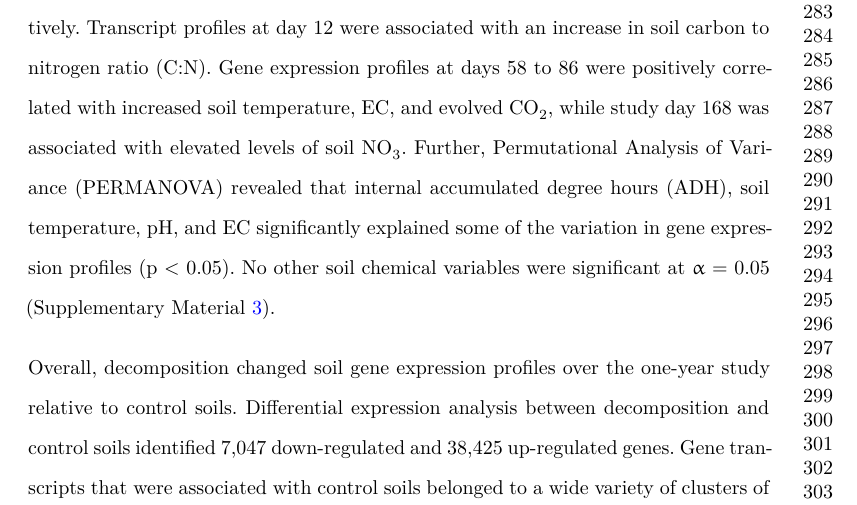
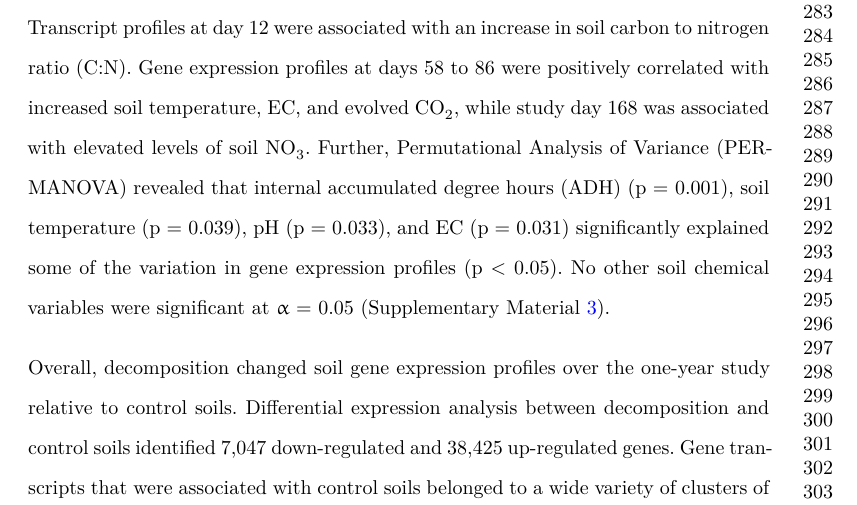
Before and after one commit to amason30/Mason_MetaT_BMC_2024, a LaTeX paper (manuscript/Nat_com/transcripts.tex): part of page 7 of 44, cut so that both start at the same text. The pictures show the PDF file manuscript/Nat_com/transcripts.pdf that the author committed with the source.

Commit message:
add PERMANOVA p-values to the text

```diff
--- a/manuscript/Nat_com/transcripts.tex
+++ b/manuscript/Nat_com/transcripts.tex
@@ -393,10 +393,10 @@ profiles at days 58 to 86 were positively correlated with increased soil
 temperature, EC, and evolved CO\textsubscript{2}, while study day 168
 was associated with elevated levels of soil NO\textsubscript{3}.
 Further, Permutational Analysis of Variance (PERMANOVA) revealed that
-internal accumulated degree hours (ADH), soil temperature, pH, and EC
-significantly explained some of the variation in gene expression
-profiles (p \textless{} 0.05). No other soil chemical variables were
-significant at \textalpha~= 0.05
+internal accumulated degree hours (ADH) (p = 0.001), soil temperature (p
+= 0.039), pH (p = 0.033), and EC (p = 0.031) significantly explained
+some of the variation in gene expression profiles (p \textless{} 0.05).
+No other soil chemical variables were significant at \textalpha~= 0.05
 (Supplementary Material~\ref{sup-tbl-cca-panova}).
 
 Overall, decomposition changed soil gene expression profiles over the
```
Also changed, not shown: manuscript/Nat_com/transcripts.pdf, 2 other files.
